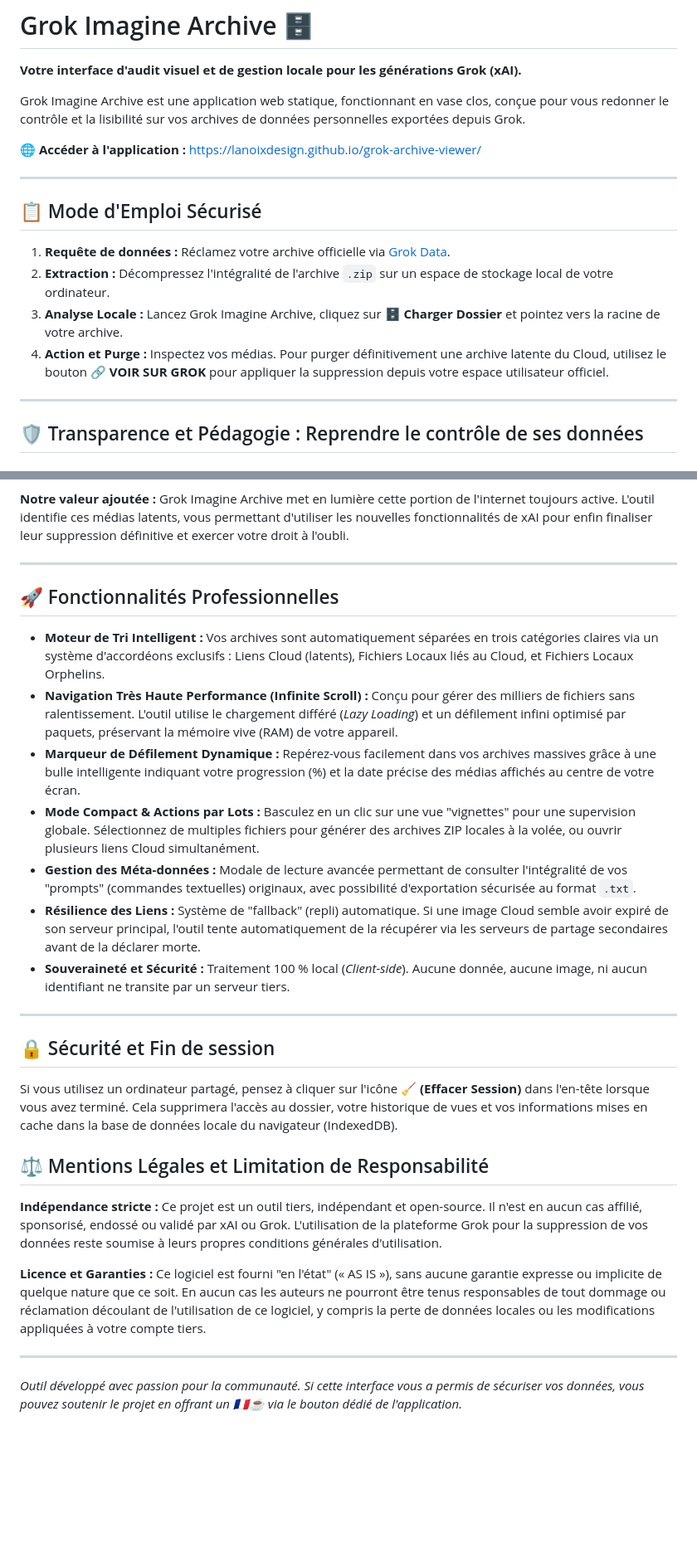
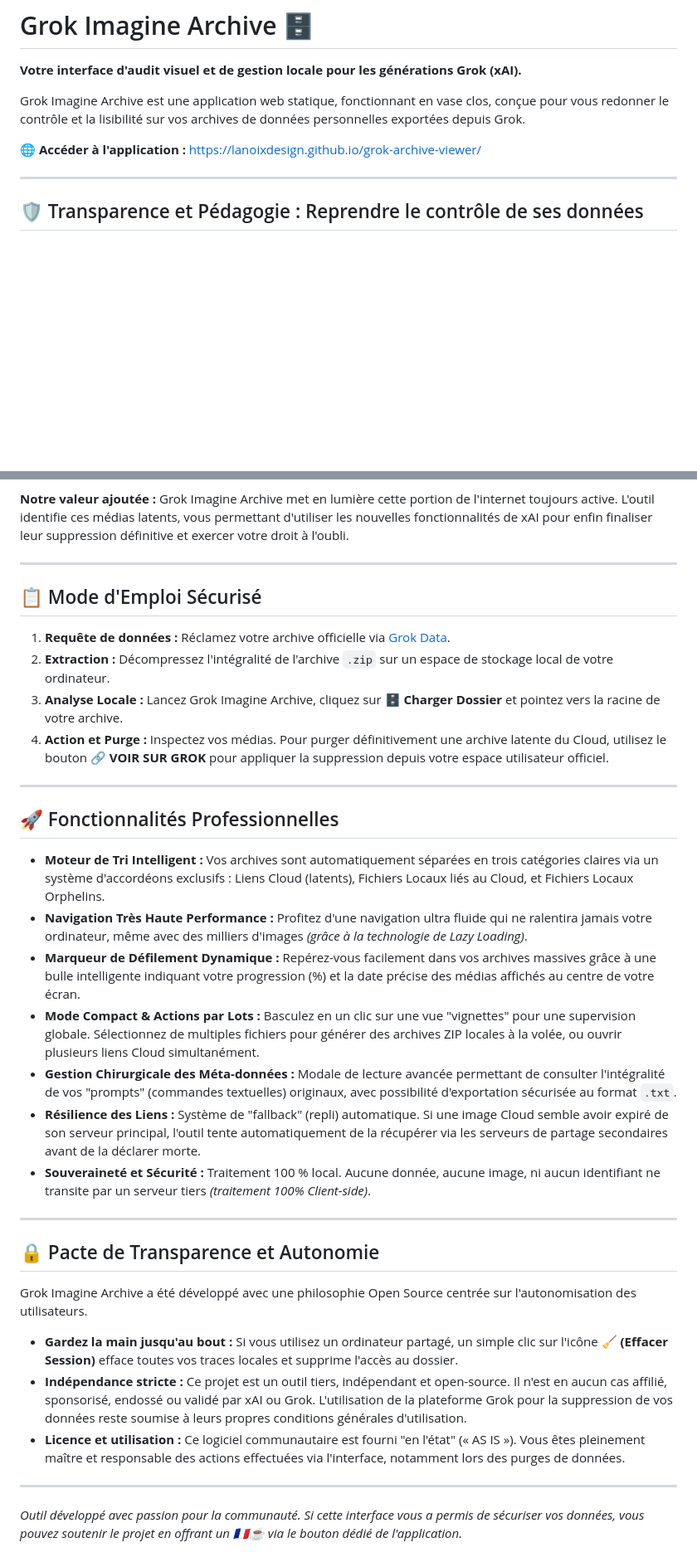
Before and after one commit to lanoixdesign/grok-archive-viewer, a Markdown page: README.md, 2 parts joined by grey strips. Shown at 83% size. GitHub-like rendering; blank space fills up the shorter version.

```diff
--- a/README.md
+++ b/README.md
@@ -5,15 +5,6 @@
 Grok Imagine Archive est une application web statique, fonctionnant en vase clos, conçue pour vous redonner le contrôle et la lisibilité sur vos archives de données personnelles exportées depuis Grok.
 
 🌐 **Accéder à l'application :** [https://lanoixdesign.github.io/grok-archive-viewer/](https://lanoixdesign.github.io/grok-archive-viewer/)
-
----
-
-## 📋 Mode d'Emploi Sécurisé
-
-1. **Requête de données :** Réclamez votre archive officielle via [Grok Data](https://accounts.x.ai/data).
-2. **Extraction :** Décompressez l'intégralité de l'archive `.zip` sur un espace de stockage local de votre ordinateur.
-3. **Analyse Locale :** Lancez Grok Imagine Archive, cliquez sur **🗄️ Charger Dossier** et pointez vers la racine de votre archive.
-4. **Action et Purge :** Inspectez vos médias. Pour purger définitivement une archive latente du Cloud, utilisez le bouton **🔗 VOIR SUR GROK** pour appliquer la suppression depuis votre espace utilisateur officiel.
 
 ---
 
@@ -31,26 +22,34 @@ Il est tout à fait normal de retrouver dans votre archive des images que vous p
 
 ---
 
+## 📋 Mode d'Emploi Sécurisé
+
+1. **Requête de données :** Réclamez votre archive officielle via [Grok Data](https://accounts.x.ai/data).
+2. **Extraction :** Décompressez l'intégralité de l'archive `.zip` sur un espace de stockage local de votre ordinateur.
+3. **Analyse Locale :** Lancez Grok Imagine Archive, cliquez sur **🗄️ Charger Dossier** et pointez vers la racine de votre archive.
+4. **Action et Purge :** Inspectez vos médias. Pour purger définitivement une archive latente du Cloud, utilisez le bouton **🔗 VOIR SUR GROK** pour appliquer la suppression depuis votre espace utilisateur officiel.
+
+---
+
 ## 🚀 Fonctionnalités Professionnelles
 
 * **Moteur de Tri Intelligent :** Vos archives sont automatiquement séparées en trois catégories claires via un système d'accordéons exclusifs : Liens Cloud (latents), Fichiers Locaux liés au Cloud, et Fichiers Locaux Orphelins.
-* **Navigation Très Haute Performance (Infinite Scroll) :** Conçu pour gérer des milliers de fichiers sans ralentissement. L'outil utilise le chargement différé (*Lazy Loading*) et un défilement infini optimisé par paquets, préservant la mémoire vive (RAM) de votre appareil.
+* **Navigation Très Haute Performance :** Profitez d'une navigation ultra fluide qui ne ralentira jamais votre ordinateur, même avec des milliers d'images *(grâce à la technologie de Lazy Loading)*.
 * **Marqueur de Défilement Dynamique :** Repérez-vous facilement dans vos archives massives grâce à une bulle intelligente indiquant votre progression (%) et la date précise des médias affichés au centre de votre écran.
 * **Mode Compact & Actions par Lots :** Basculez en un clic sur une vue "vignettes" pour une supervision globale. Sélectionnez de multiples fichiers pour générer des archives ZIP locales à la volée, ou ouvrir plusieurs liens Cloud simultanément.
-* **Gestion des Méta-données :** Modale de lecture avancée permettant de consulter l'intégralité de vos "prompts" (commandes textuelles) originaux, avec possibilité d'exportation sécurisée au format `.txt`.
+* **Gestion Chirurgicale des Méta-données :** Modale de lecture avancée permettant de consulter l'intégralité de vos "prompts" (commandes textuelles) originaux, avec possibilité d'exportation sécurisée au format `.txt`.
 * **Résilience des Liens :** Système de "fallback" (repli) automatique. Si une image Cloud semble avoir expiré de son serveur principal, l'outil tente automatiquement de la récupérer via les serveurs de partage secondaires avant de la déclarer morte.
-* **Souveraineté et Sécurité :** Traitement 100 % local (*Client-side*). Aucune donnée, aucune image, ni aucun identifiant ne transite par un serveur tiers.
+* **Souveraineté et Sécurité :** Traitement 100 % local. Aucune donnée, aucune image, ni aucun identifiant ne transite par un serveur tiers *(traitement 100% Client-side)*.
 
 ---
 
-## 🔒 Sécurité et Fin de session
-Si vous utilisez un ordinateur partagé, pensez à cliquer sur l'icône **🧹 (Effacer Session)** dans l'en-tête lorsque vous avez terminé. Cela supprimera l'accès au dossier, votre historique de vues et vos informations mises en cache dans la base de données locale du navigateur (IndexedDB).
+## 🔒 Pacte de Transparence et Autonomie
 
-## ⚖️ Mentions Légales et Limitation de Responsabilité
+Grok Imagine Archive a été développé avec une philosophie Open Source centrée sur l'autonomisation des utilisateurs.
 
-**Indépendance stricte :** Ce projet est un outil tiers, indépendant et open-source. Il n'est en aucun cas affilié, sponsorisé, endossé ou validé par xAI ou Grok. L'utilisation de la plateforme Grok pour la suppression de vos données reste soumise à leurs propres conditions générales d'utilisation.
-
-**Licence et Garanties :** Ce logiciel est fourni "en l'état" (« AS IS »), sans aucune garantie expresse ou implicite de quelque nature que ce soit. En aucun cas les auteurs ne pourront être tenus responsables de tout dommage ou réclamation découlant de l'utilisation de ce logiciel, y compris la perte de données locales ou les modifications appliquées à votre compte tiers.
+* **Gardez la main jusqu'au bout :** Si vous utilisez un ordinateur partagé, un simple clic sur l'icône **🧹 (Effacer Session)** efface toutes vos traces locales et supprime l'accès au dossier.
+* **Indépendance stricte :** Ce projet est un outil tiers, indépendant et open-source. Il n'est en aucun cas affilié, sponsorisé, endossé ou validé par xAI ou Grok. L'utilisation de la plateforme Grok pour la suppression de vos données reste soumise à leurs propres conditions générales d'utilisation.
+* **Licence et utilisation :** Ce logiciel communautaire est fourni "en l'état" (« AS IS »). Vous êtes pleinement maître et responsable des actions effectuées via l'interface, notamment lors des purges de données.
 
 ---
 *Outil développé avec passion pour la communauté. Si cette interface vous a permis de sécuriser vos données, vous pouvez soutenir le projet en offrant un 🇫🇷☕️ via le bouton dédié de l'application.*
```
